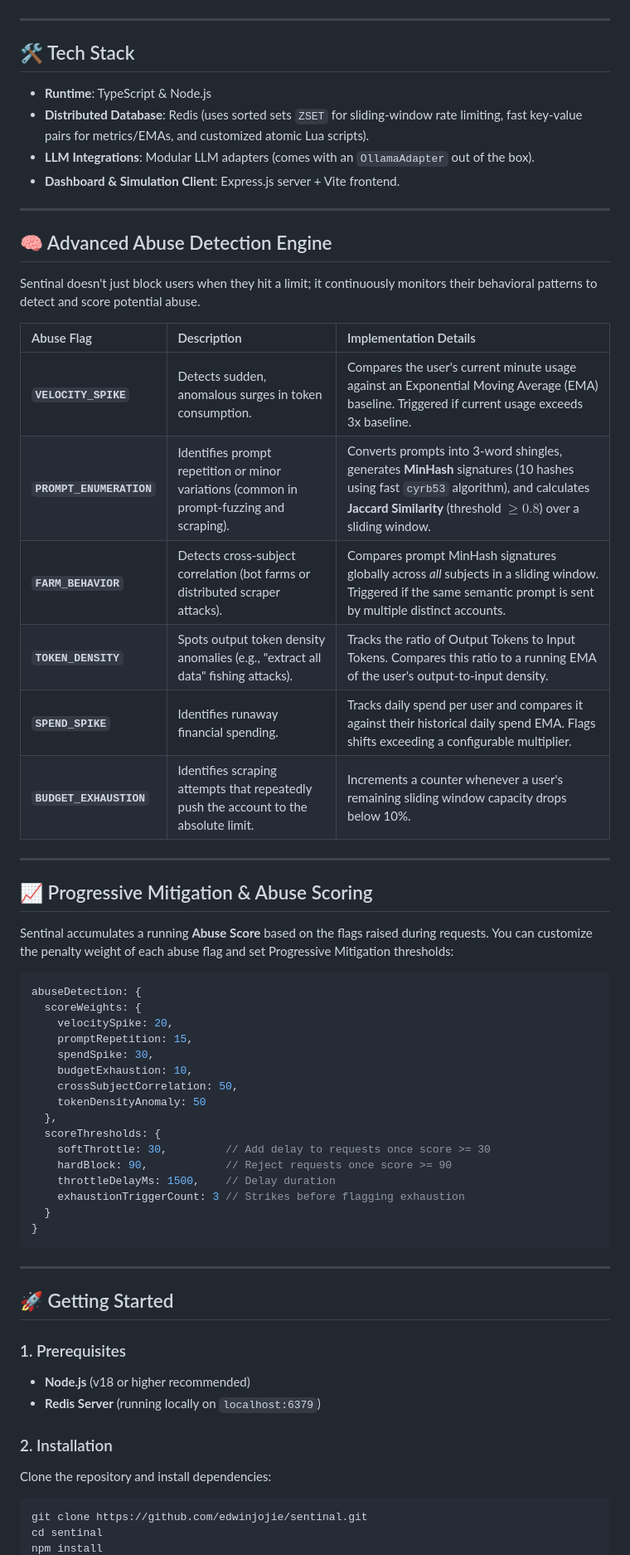
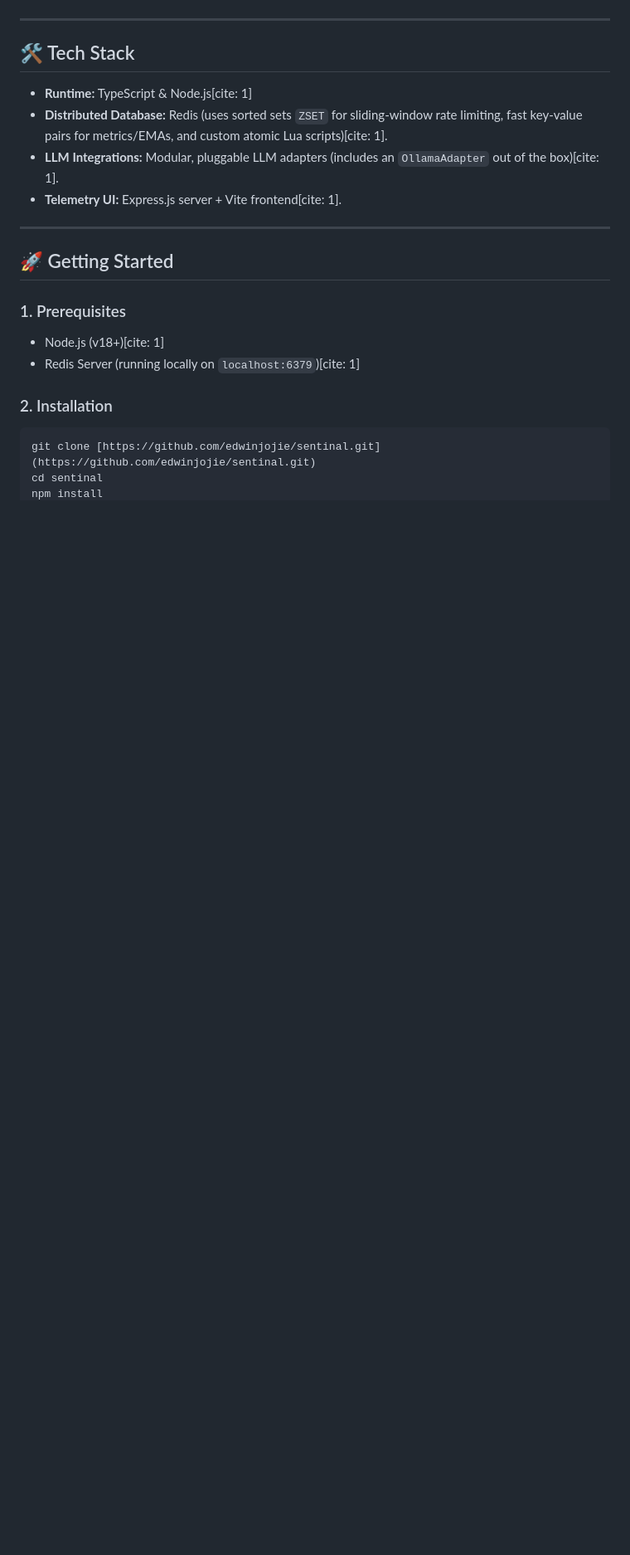
Before and after one commit to edwinjojie/sentinal, a Markdown page: README.md, the part around one of its changes. Shown at 83% size. Drawn GitHub-style; blank space fills up the shorter version.

````diff
--- a/README.md
+++ b/README.md
@@ -41,62 +53,21 @@ To prevent race conditions, budget overruns, and database-level lockups in distr
 
 ## 🛠️ Tech Stack
 
-- **Runtime**: TypeScript & Node.js
-- **Distributed Database**: Redis (uses sorted sets `ZSET` for sliding-window rate limiting, fast key-value pairs for metrics/EMAs, and customized atomic Lua scripts).
-- **LLM Integrations**: Modular LLM adapters (comes with an `OllamaAdapter` out of the box).
-- **Dashboard & Simulation Client**: Express.js server + Vite frontend.
-
----
-
-## 🧠 Advanced Abuse Detection Engine
-
-Sentinal doesn't just block users when they hit a limit; it continuously monitors their behavioral patterns to detect and score potential abuse.
-
-| Abuse Flag | Description | Implementation Details |
-| :--- | :--- | :--- |
-| **`VELOCITY_SPIKE`** | Detects sudden, anomalous surges in token consumption. | Compares the user's current minute usage against an Exponential Moving Average (EMA) baseline. Triggered if current usage exceeds 3x baseline. |
-| **`PROMPT_ENUMERATION`** | Identifies prompt repetition or minor variations (common in prompt-fuzzing and scraping). | Converts prompts into 3-word shingles, generates **MinHash** signatures (10 hashes using fast `cyrb53` algorithm), and calculates **Jaccard Similarity** (threshold $\ge 0.8$) over a sliding window. |
-| **`FARM_BEHAVIOR`** | Detects cross-subject correlation (bot farms or distributed scraper attacks). | Compares prompt MinHash signatures globally across *all* subjects in a sliding window. Triggered if the same semantic prompt is sent by multiple distinct accounts. |
-| **`TOKEN_DENSITY`** | Spots output token density anomalies (e.g., "extract all data" fishing attacks). | Tracks the ratio of Output Tokens to Input Tokens. Compares this ratio to a running EMA of the user's output-to-input density. |
-| **`SPEND_SPIKE`** | Identifies runaway financial spending. | Tracks daily spend per user and compares it against their historical daily spend EMA. Flags shifts exceeding a configurable multiplier. |
-| **`BUDGET_EXHAUSTION`** | Identifies scraping attempts that repeatedly push the account to the absolute limit. | Increments a counter whenever a user's remaining sliding window capacity drops below 10%. |
-
----
-
-## 📈 Progressive Mitigation & Abuse Scoring
-
-Sentinal accumulates a running **Abuse Score** based on the flags raised during requests. You can customize the penalty weight of each abuse flag and set Progressive Mitigation thresholds:
-
-```typescript
-abuseDetection: {
-  scoreWeights: {
-    velocitySpike: 20,
-    promptRepetition: 15,
-    spendSpike: 30,
-    budgetExhaustion: 10,
-    crossSubjectCorrelation: 50,
-    tokenDensityAnomaly: 50
-  },
-  scoreThresholds: {
-    softThrottle: 30,         // Add delay to requests once score >= 30
-    hardBlock: 90,            // Reject requests once score >= 90
-    throttleDelayMs: 1500,    // Delay duration
-    exhaustionTriggerCount: 3 // Strikes before flagging exhaustion
-  }
-}
-```
+*   **Runtime:** TypeScript & Node.js[cite: 1]
+*   **Distributed Database:** Redis (uses sorted sets `ZSET` for sliding-window rate limiting, fast key-value pairs for metrics/EMAs, and custom atomic Lua scripts)[cite: 1].
+*   **LLM Integrations:** Modular, pluggable LLM adapters (includes an `OllamaAdapter` out of the box)[cite: 1].
+*   **Telemetry UI:** Express.js server + Vite frontend[cite: 1].
 
 ---
 
 ## 🚀 Getting Started
 
 ### 1. Prerequisites
-- **Node.js** (v18 or higher recommended)
-- **Redis Server** (running locally on `localhost:6379`)
+*   Node.js (v18+)[cite: 1]
+*   Redis Server (running locally on `localhost:6379`)[cite: 1]
 
 ### 2. Installation
-Clone the repository and install dependencies:
 ```bash
-git clone https://github.com/edwinjojie/sentinal.git
+git clone [https://github.com/edwinjojie/sentinal.git](https://github.com/edwinjojie/sentinal.git)
 cd sentinal
 npm install
````
Also changed, not shown: other parts of README.md (+44 -77 lines).
